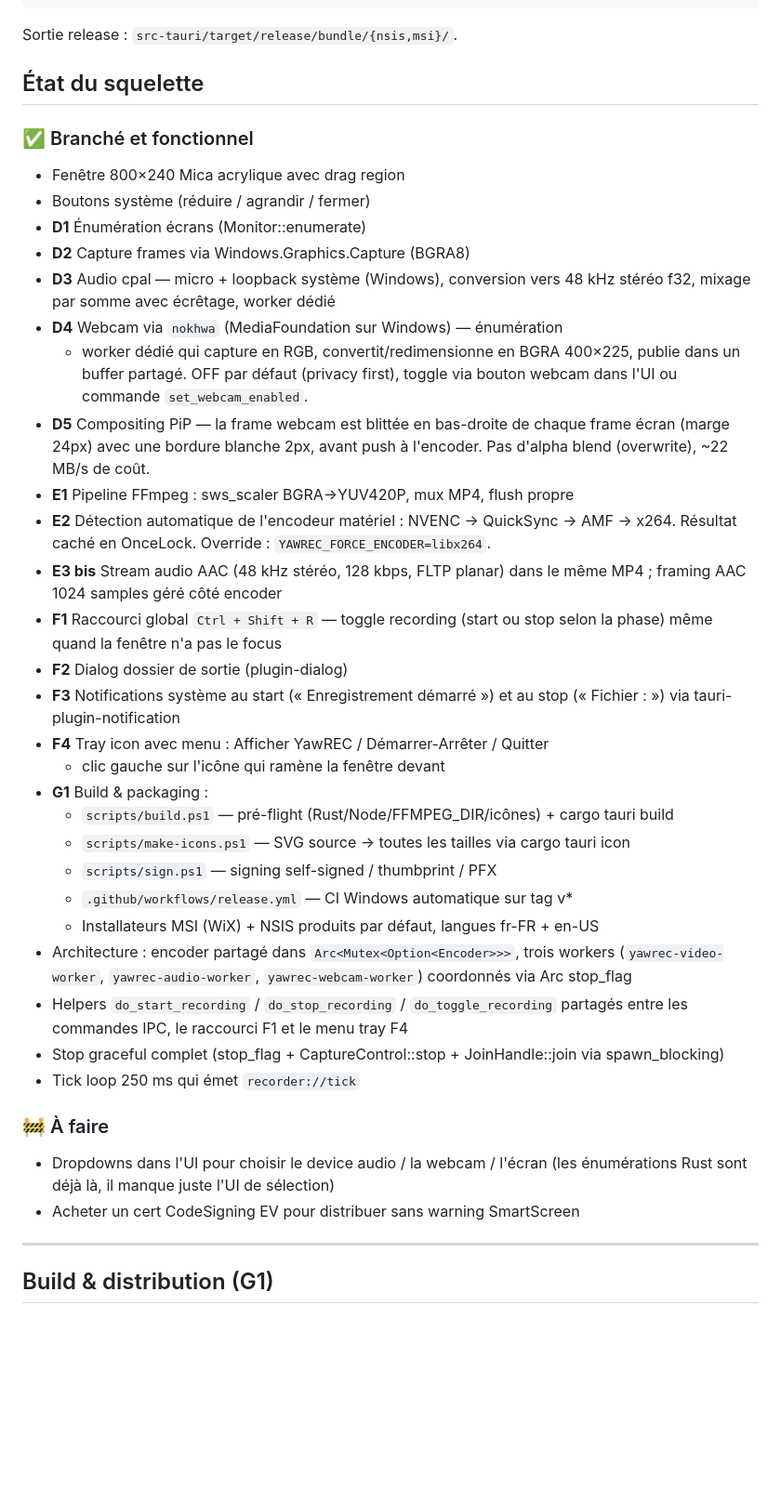
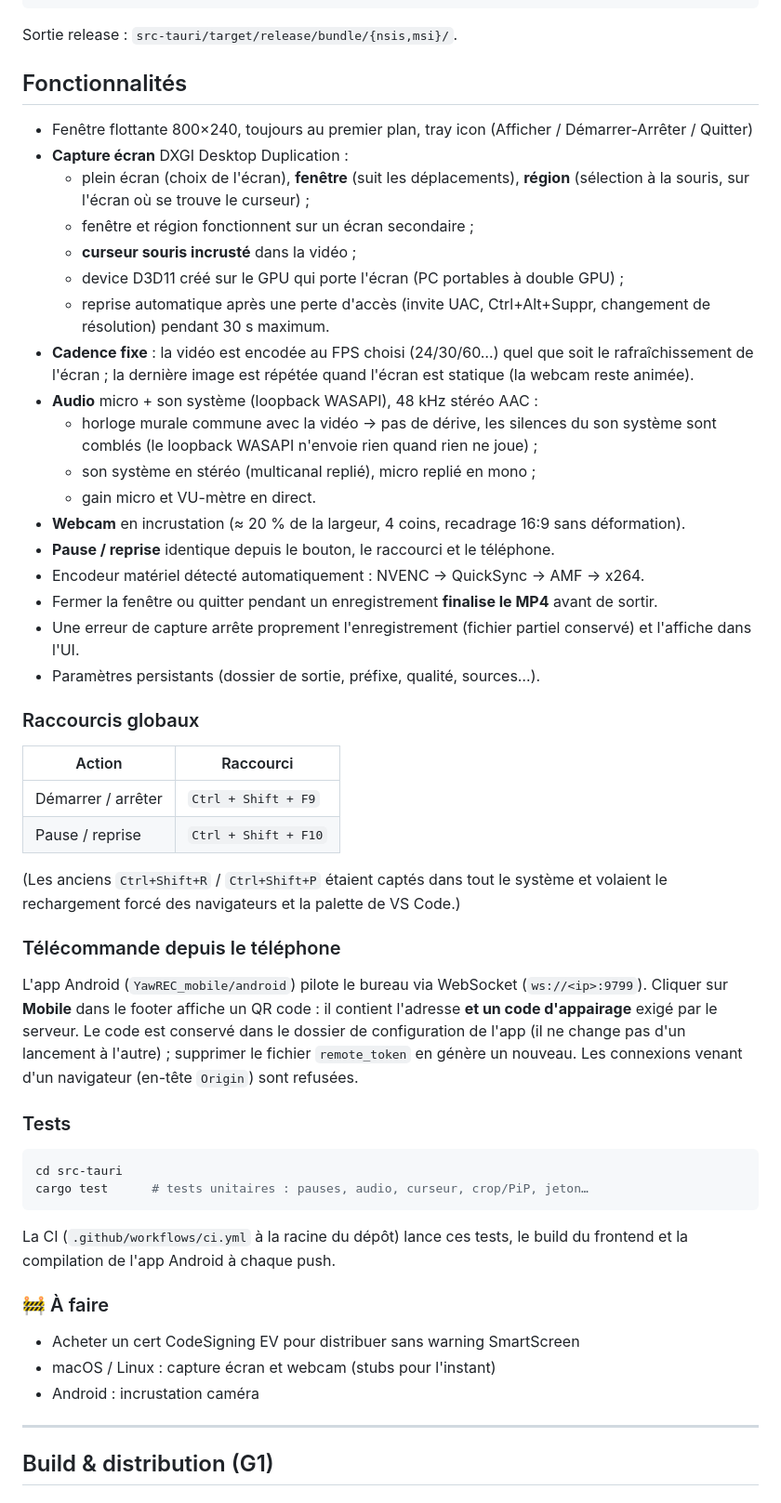
Before and after one commit to coucagog/YawREC, a Markdown page: yawrec/README.md, the part around one of its changes. Shown at 93% size. GitHub-like rendering; blank space fills up the shorter version.

Commit message:
docs: mettre à jour le README (raccourcis, appairage, tests, licence)
Co-Authored-By: Claude Opus 5.5 <noreply@anthropic.com>

````diff
--- a/yawrec/README.md
+++ b/yawrec/README.md
@@ -67,54 +69,70 @@ cargo tauri build
 
 Sortie release : `src-tauri/target/release/bundle/{nsis,msi}/`.
 
-## État du squelette
+## Fonctionnalités
 
-### ✅ Branché et fonctionnel
+- Fenêtre flottante 800×240, toujours au premier plan, tray icon
+  (Afficher / Démarrer-Arrêter / Quitter)
+- **Capture écran** DXGI Desktop Duplication :
+  - plein écran (choix de l'écran), **fenêtre** (suit les déplacements),
+    **région** (sélection à la souris, sur l'écran où se trouve le curseur) ;
+  - fenêtre et région fonctionnent sur un écran secondaire ;
+  - **curseur souris incrusté** dans la vidéo ;
+  - device D3D11 créé sur le GPU qui porte l'écran (PC portables à double GPU) ;
+  - reprise automatique après une perte d'accès (invite UAC, Ctrl+Alt+Suppr,
+    changement de résolution) pendant 30 s maximum.
+- **Cadence fixe** : la vidéo est encodée au FPS choisi (24/30/60…) quel que soit
+  le rafraîchissement de l'écran ; la dernière image est répétée quand l'écran
+  est statique (la webcam reste animée).
+- **Audio** micro + son système (loopback WASAPI), 48 kHz stéréo AAC :
+  - horloge murale commune avec la vidéo → pas de dérive, les silences du son
+    système sont comblés (le loopback WASAPI n'envoie rien quand rien ne joue) ;
+  - son système en stéréo (multicanal replié), micro replié en mono ;
+  - gain micro et VU-mètre en direct.
+- **Webcam** en incrustation (≈ 20 % de la largeur, 4 coins, recadrage 16:9 sans
+  déformation).
+- **Pause / reprise** identique depuis le bouton, le raccourci et le téléphone.
+- Encodeur matériel détecté automatiquement : NVENC → QuickSync → AMF → x264.
+- Fermer la fenêtre ou quitter pendant un enregistrement **finalise le MP4**
+  avant de sortir.
+- Une erreur de capture arrête proprement l'enregistrement (fichier partiel
+  conservé) et l'affiche dans l'UI.
+- Paramètres persistants (dossier de sortie, préfixe, qualité, sources…).
 
-- Fenêtre 800×240 Mica acrylique avec drag region
-- Boutons système (réduire / agrandir / fermer)
-- **D1** Énumération écrans (Monitor::enumerate)
-- **D2** Capture frames via Windows.Graphics.Capture (BGRA8)
-- **D3** Audio cpal — micro + loopback système (Windows), conversion vers
-  48 kHz stéréo f32, mixage par somme avec écrêtage, worker dédié
-- **D4** Webcam via `nokhwa` (MediaFoundation sur Windows) — énumération
-  + worker dédié qui capture en RGB, convertit/redimensionne en BGRA 400×225,
-  publie dans un buffer partagé. OFF par défaut (privacy first), toggle via
-  bouton webcam dans l'UI ou commande `set_webcam_enabled`.
-- **D5** Compositing PiP — la frame webcam est blittée en bas-droite de
-  chaque frame écran (marge 24px) avec une bordure blanche 2px,
-  avant push à l'encoder. Pas d'alpha blend (overwrite), ~22 MB/s de coût.
-- **E1** Pipeline FFmpeg : sws_scaler BGRA→YUV420P, mux MP4, flush propre
-- **E2** Détection automatique de l'encodeur matériel : NVENC → QuickSync
-  → AMF → x264. Résultat caché en OnceLock. Override : `YAWREC_FORCE_ENCODER=libx264`.
-- **E3 bis** Stream audio AAC (48 kHz stéréo, 128 kbps, FLTP planar) dans
-  le même MP4 ; framing AAC 1024 samples géré côté encoder
-- **F1** Raccourci global `Ctrl + Shift + R` — toggle recording
-  (start ou stop selon la phase) même quand la fenêtre n'a pas le focus
-- **F2** Dialog dossier de sortie (plugin-dialog)
-- **F3** Notifications système au start (« Enregistrement démarré ») et au
-  stop (« Fichier : <chemin> ») via tauri-plugin-notification
-- **F4** Tray icon avec menu : Afficher YawREC / Démarrer-Arrêter / Quitter
-  + clic gauche sur l'icône qui ramène la fenêtre devant
-- **G1** Build & packaging :
-  - `scripts/build.ps1` — pré-flight (Rust/Node/FFMPEG_DIR/icônes) + cargo tauri build
-  - `scripts/make-icons.ps1` — SVG source → toutes les tailles via cargo tauri icon
-  - `scripts/sign.ps1` — signing self-signed / thumbprint / PFX
-  - `.github/workflows/release.yml` — CI Windows automatique sur tag v*
-  - Installateurs MSI (WiX) + NSIS produits par défaut, langues fr-FR + en-US
-- Architecture : encoder partagé dans `Arc<Mutex<Option<Encoder>>>`,
-  trois workers (`yawrec-video-worker`, `yawrec-audio-worker`,
-  `yawrec-webcam-worker`) coordonnés via Arc<AtomicBool> stop_flag
-- Helpers `do_start_recording` / `do_stop_recording` / `do_toggle_recording`
-  partagés entre les commandes IPC, le raccourci F1 et le menu tray F4
-- Stop graceful complet (stop_flag + CaptureControl::stop + JoinHandle::join via spawn_blocking)
-- Tick loop 250 ms qui émet `recorder://tick`
+### Raccourcis globaux
+
+| Action | Raccourci |
+|---|---|
+| Démarrer / arrêter | `Ctrl + Shift + F9` |
+| Pause / reprise | `Ctrl + Shift + F10` |
+
+(Les anciens `Ctrl+Shift+R` / `Ctrl+Shift+P` étaient captés dans tout le système
+et volaient le rechargement forcé des navigateurs et la palette de VS Code.)
+
+### Télécommande depuis le téléphone
+
+L'app Android (`YawREC_mobile/android`) pilote le bureau via WebSocket
+(`ws://<ip>:9799`). Cliquer sur **Mobile** dans le footer affiche un QR code :
+il contient l'adresse **et un code d'appairage** exigé par le serveur. Le code
+est conservé dans le dossier de configuration de l'app (il ne change pas d'un
+lancement à l'autre) ; supprimer le fichier `remote_token` en génère un nouveau.
+Les connexions venant d'un navigateur (en-tête `Origin`) sont refusées.
+
+### Tests
+
+```powershell
+cd src-tauri
+cargo test      # tests unitaires : pauses, audio, curseur, crop/PiP, jeton…
+```
+
+La CI (`.github/workflows/ci.yml` à la racine du dépôt) lance ces tests, le
+build du frontend et la compilation de l'app Android à chaque push.
 
 ### 🚧 À faire
 
-- Dropdowns dans l'UI pour choisir le device audio / la webcam / l'écran
-  (les énumérations Rust sont déjà là, il manque juste l'UI de sélection)
 - Acheter un cert CodeSigning EV pour distribuer sans warning SmartScreen
+- macOS / Linux : capture écran et webcam (stubs pour l'instant)
+- Android : incrustation caméra
 
 ---
 
````
Also changed, not shown: other parts of yawrec/README.md (+13 -26 lines).
